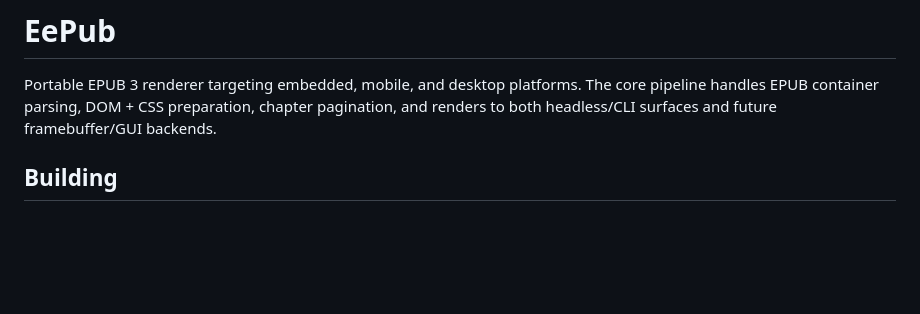
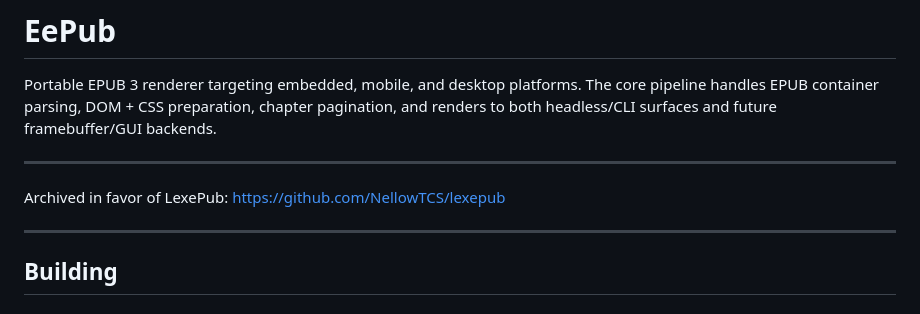
Before and after one commit to NellowTCS/EePub, a Markdown page: README.md, the part around the change. Drawn GitHub-style; blank space fills up the shorter version.

Commit message:
Add archival notice for project
Added archival notice for the project in favor of LexePub.

```diff
--- a/README.md
+++ b/README.md
@@ -1,5 +1,11 @@
 # EePub
 Portable EPUB 3 renderer targeting embedded, mobile, and desktop platforms. The core pipeline handles EPUB container parsing, DOM + CSS preparation, chapter pagination, and renders to both headless/CLI surfaces and future framebuffer/GUI backends.
+
+---
+
+Archived in favor of LexePub: https://github.com/NellowTCS/lexepub
+
+---
 
 ## Building
 
```
